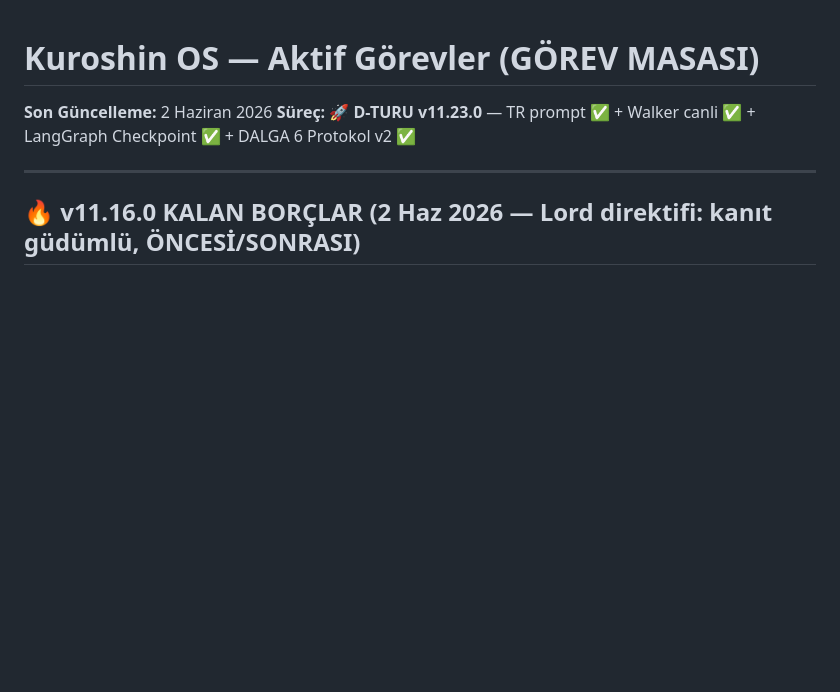
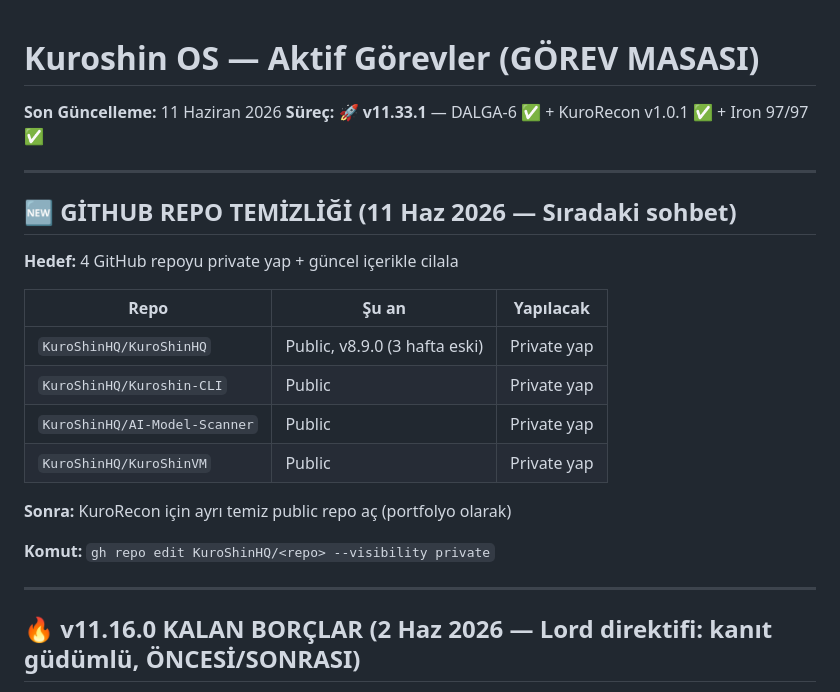
Before and after one commit to KuroShinHQ/kuroshin, a Markdown page: GOREVLER.md, the part around the change. Drawn GitHub-style; blank space fills up the shorter version.

Commit message:
docs: DEVAM.md v11.33.1 final + GOREVLER.md GitHub repo temizliği görevi
- DEVAM.md: son commit d41da28, 104 commit önde, KuroRecon tamamlandı
- GOREVLER.md: GitHub repo temizliği bölümü eklendi (4 repo private + KuroRecon public)
- Sıradaki session direktifi: GitHub cilası → işe odaklan

Co-Authored-By: Claude Sonnet 4.6 <noreply@anthropic.com>

```diff
--- a/GOREVLER.md
+++ b/GOREVLER.md
@@ -1,6 +1,23 @@
 # Kuroshin OS — Aktif Görevler (GÖREV MASASI)
-**Son Güncelleme:** 2 Haziran 2026
-**Süreç:** 🚀 **D-TURU v11.23.0** — TR prompt ✅ + Walker canli ✅ + LangGraph Checkpoint ✅ + DALGA 6 Protokol v2 ✅
+**Son Güncelleme:** 11 Haziran 2026
+**Süreç:** 🚀 **v11.33.1** — DALGA-6 ✅ + KuroRecon v1.0.1 ✅ + Iron 97/97 ✅
+
+---
+
+## 🆕 GİTHUB REPO TEMİZLİĞİ (11 Haz 2026 — Sıradaki sohbet)
+
+**Hedef:** 4 GitHub repoyu private yap + güncel içerikle cilala
+
+| Repo | Şu an | Yapılacak |
+|---|---|---|
+| `KuroShinHQ/KuroShinHQ` | Public, v8.9.0 (3 hafta eski) | Private yap |
+| `KuroShinHQ/Kuroshin-CLI` | Public | Private yap |
+| `KuroShinHQ/AI-Model-Scanner` | Public | Private yap |
+| `KuroShinHQ/KuroShinVM` | Public | Private yap |
+
+**Sonra:** KuroRecon için ayrı temiz public repo aç (portfolyo olarak)
+
+**Komut:** `gh repo edit KuroShinHQ/<repo> --visibility private`
 
 ---
 
```
